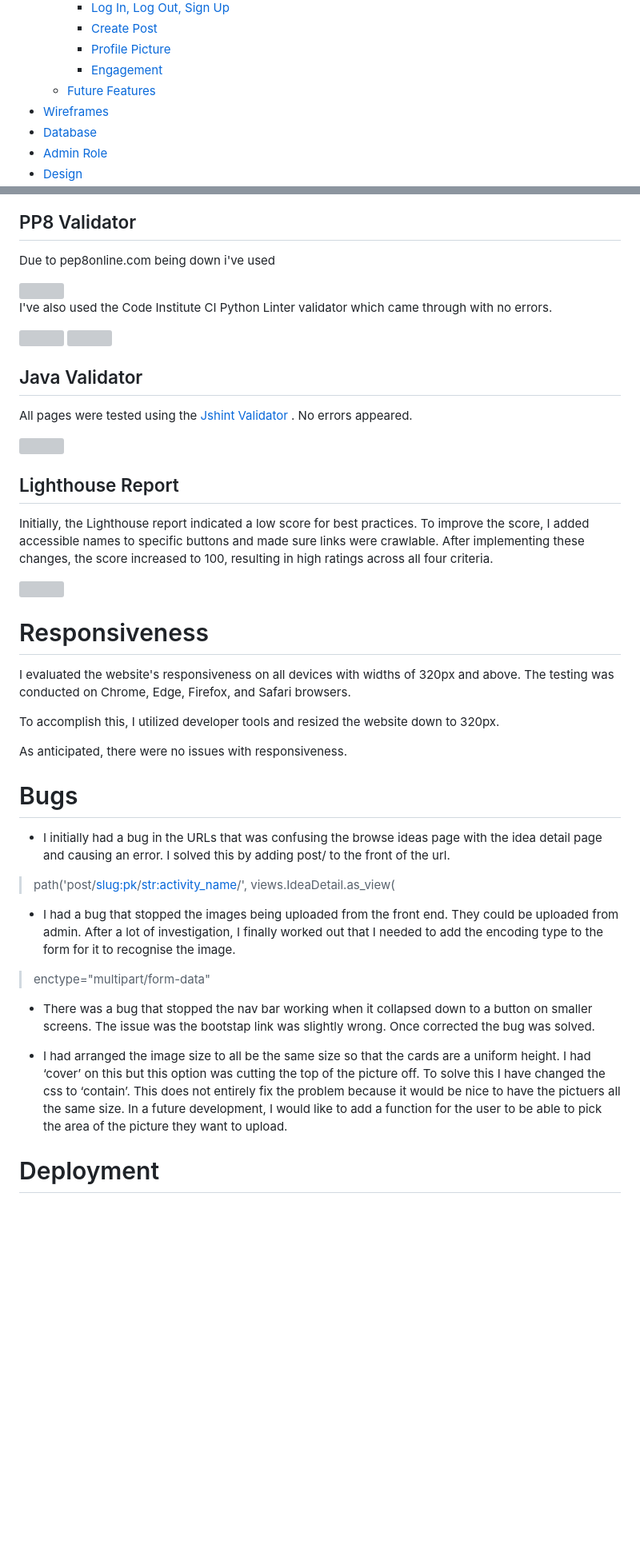
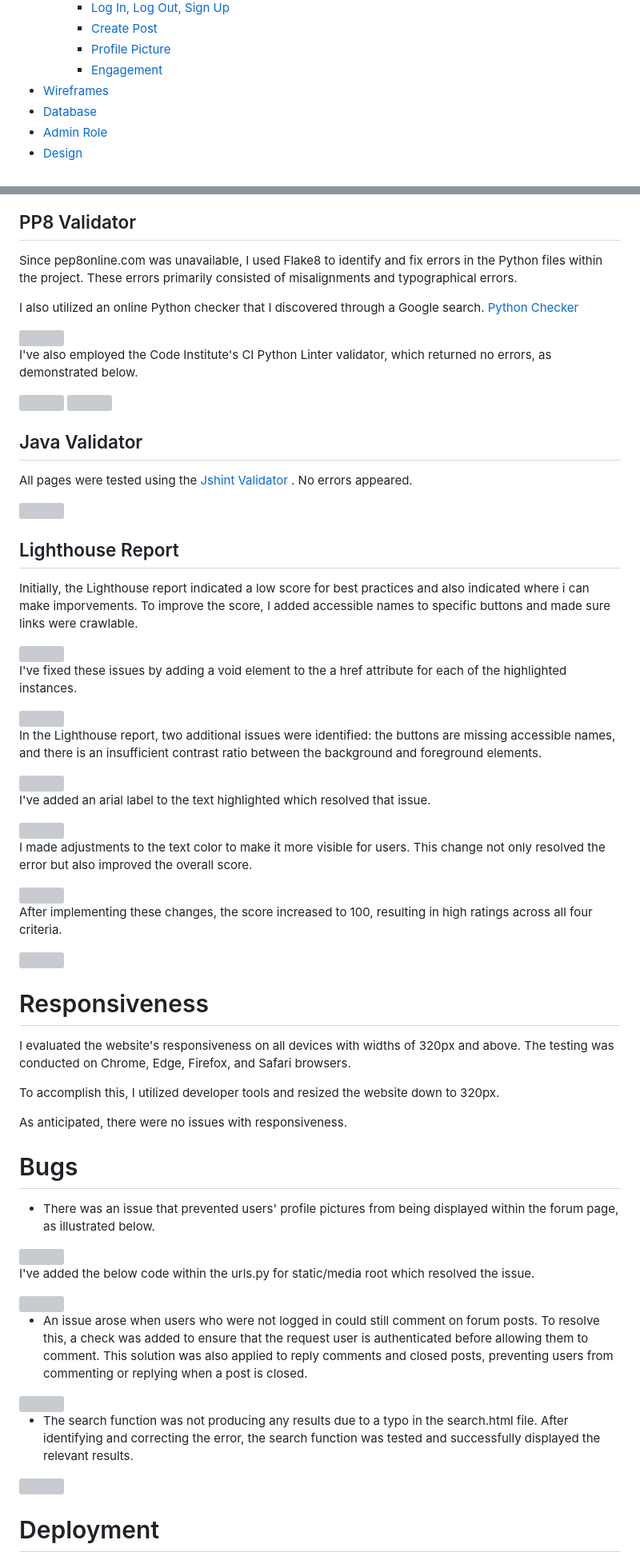
Before and after one commit to Code-Institute-Submissions/PrezBala-Project4_AugResub, a Markdown page: README.md, 2 parts joined by grey strips. Shown: that part at 80% size. GitHub-like rendering; blank space fills up the shorter version; grey boxes are pictures that could not be loaded.

Commit message:
corrected any typos within readme and also tidied code up with beautify html for admin dashboard

```diff
--- a/README.md
+++ b/README.md
@@ -29,7 +29,6 @@ To ensure a personalized experience, my platform offers user-friendly login and
     + [Create Post](#create-post)
     + [Profile Picture](#profile-picture)
     + [Engagement](#engagement)
-  * [Future Features](#future-features)
 - [Wireframes](#wireframes)
 - [Database](#database)
 - [Admin Role](#adminrole)
@@ -516,12 +510,14 @@ Since Django's template language was used in the HTML files, the HTML code had t
 
 ## PP8 Validator
 
-Due to pep8online.com being down i've used
+Since pep8online.com was unavailable, I used Flake8 to identify and fix errors in the Python files within the project. These errors primarily consisted of misalignments and typographical errors.
+
+I also utilized an online Python checker that I discovered through a Google search. [Python Checker](https://extendsclass.com/python-tester.html)
 
 <img src="https://github.com/PrezBala/Project4/blob/main/static/assets/images/PYTHON1.png">
 
 
-I've also used the Code Institute CI Python Linter validator which came through with no errors.
+I've also employed the Code Institute's CI Python Linter validator, which returned no errors, as demonstrated below.
 
 
 <img src="https://github.com/PrezBala/Project4/blob/main/static/assets/images/urlspy.png">
@@ -538,9 +534,31 @@ All pages were tested using the [Jshint Validator  ](https://jshint.com/). No er
 
 ## Lighthouse Report
 
-Initially, the Lighthouse report indicated a low score for best practices. To improve the score, I added accessible names to specific buttons and made sure links were crawlable. After implementing these changes, the score increased to 100, resulting in high ratings across all four criteria.
+Initially, the Lighthouse report indicated a low score for best practices and also indicated where i can make imporvements.
+To improve the score, I added accessible names to specific buttons and made sure links were crawlable.
+
+<img src="https://github.com/PrezBala/Project4/blob/main/static/assets/images/error1.png">
+
+I've fixed these issues by adding a void element to the a href attribute for each of the highlighted instances.
+
+<img src="https://github.com/PrezBala/Project4/blob/main/static/assets/images/error1.1.png">
+
+In the Lighthouse report, two additional issues were identified: the buttons are missing accessible names, and there is an insufficient contrast ratio between the background and foreground elements.
+
+<img src="https://github.com/PrezBala/Project4/blob/main/static/assets/images/error2.png">
+
+I've added an arial label to the text highlighted which resolved that issue.
+
+<img src="https://github.com/PrezBala/Project4/blob/main/static/assets/images/error2.2.png">
+
+I made adjustments to the text color to make it more visible for users. This change not only resolved the error but also improved the overall score.
+
+<img src="https://github.com/PrezBala/Project4/blob/main/static/assets/images/error2.1.png">
+
+After implementing these changes, the score increased to 100, resulting in high ratings across all four criteria.
 
 <img src="https://github.com/PrezBala/Project4/blob/main/static/assets/images/lighthouse.png">
+
 
 # Responsiveness
 
@@ -552,16 +570,21 @@ As anticipated, there were no issues with responsiveness.
 
 # Bugs
 
-- I initially had a bug in the URLs that was confusing the browse ideas page with the idea detail page and causing an error.  I solved this by adding post/ to the front of the url.
->path('post/<slug:pk>/<str:activity_name>/', views.IdeaDetail.as_view(
+- There was an issue that prevented users' profile pictures from being displayed within the forum page, as illustrated below.
 
-- I had a bug that stopped the images being uploaded from the front end.  They could be uploaded from admin.
-After a lot of investigation, I finally worked out that I needed to add the encoding type to the form for it to recognise the image.
->enctype="multipart/form-data"
+<img src="https://github.com/PrezBala/Project4/blob/main/static/assets/images/noprofilepic.png">
 
-- There was a bug that stopped the nav bar working when it collapsed down to a button on smaller screens.  The issue was the bootstap link was slightly wrong.  Once corrected the bug was solved.
+I've added the below code within the urls.py for static/media root which resolved the issue.
 
-- I had arranged the image size to all be the same size so that the cards are a uniform height.  I had ‘cover’ on this but this option was cutting the top of the picture off.  To solve this I have changed the css to ‘contain’.  This does not entirely fix the problem because it would be nice to have the pictuers all the same size. In a future development, I would like to add a function for the user to be able to pick the area of the picture they want to upload.
+<img src="https://github.com/PrezBala/Project4/blob/main/static/assets/images/profilepiccode.png">
+
+- An issue arose when users who were not logged in could still comment on forum posts. To resolve this, a check was added to ensure that the request user is authenticated before allowing them to comment. This solution was also applied to reply comments and closed posts, preventing users from commenting or replying when a post is closed.
+
+<img src="https://github.com/PrezBala/Project4/blob/main/static/assets/images/replyissue.png">
+
+- The search function was not producing any results due to a typo in the search.html file. After identifying and correcting the error, the search function was tested and successfully displayed the relevant results.
+
+<img src="https://github.com/PrezBala/Project4/blob/main/static/assets/images/searchresult.png">
 
 # Deployment
 
```
Also changed, not shown: other parts of README.md (+14 -11 lines).
